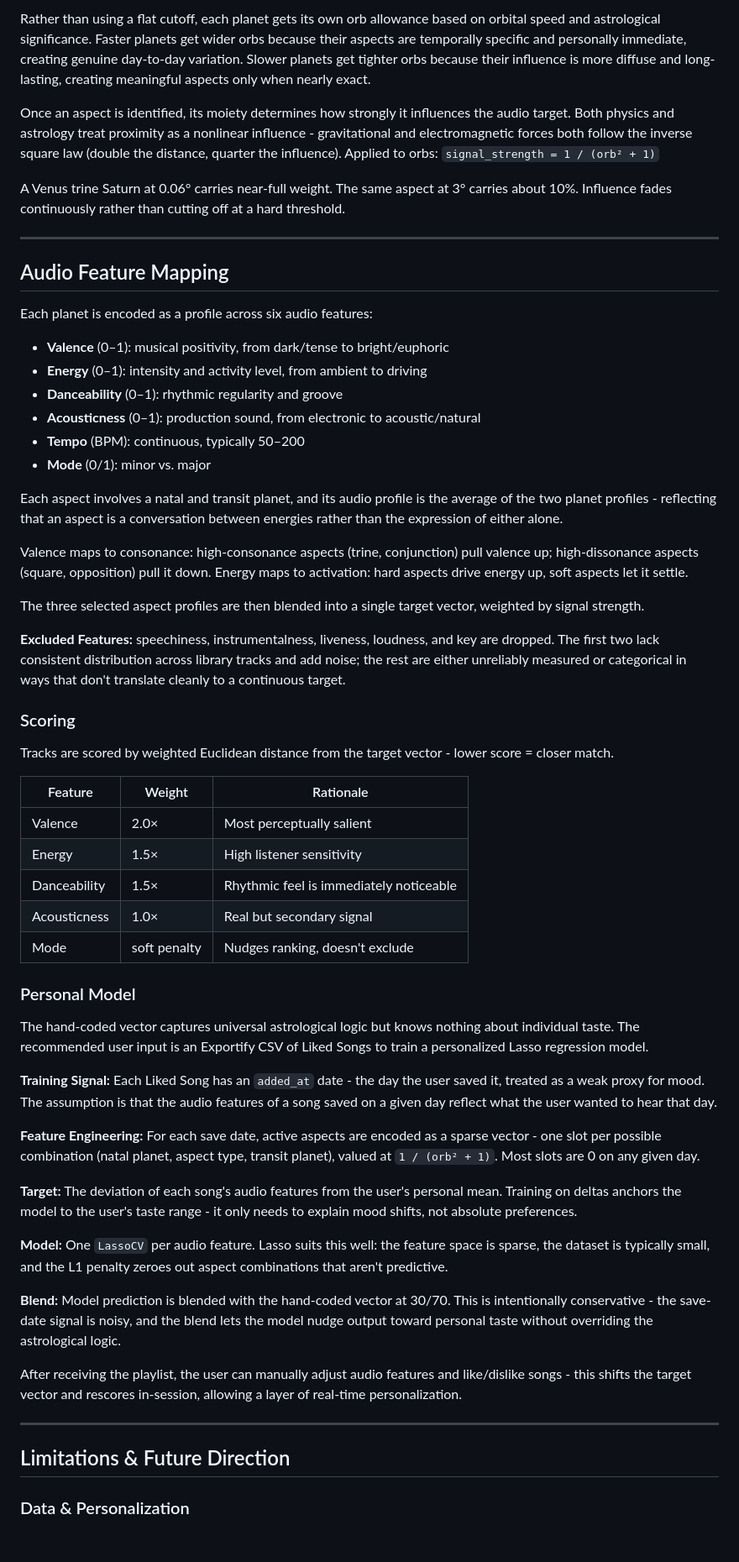
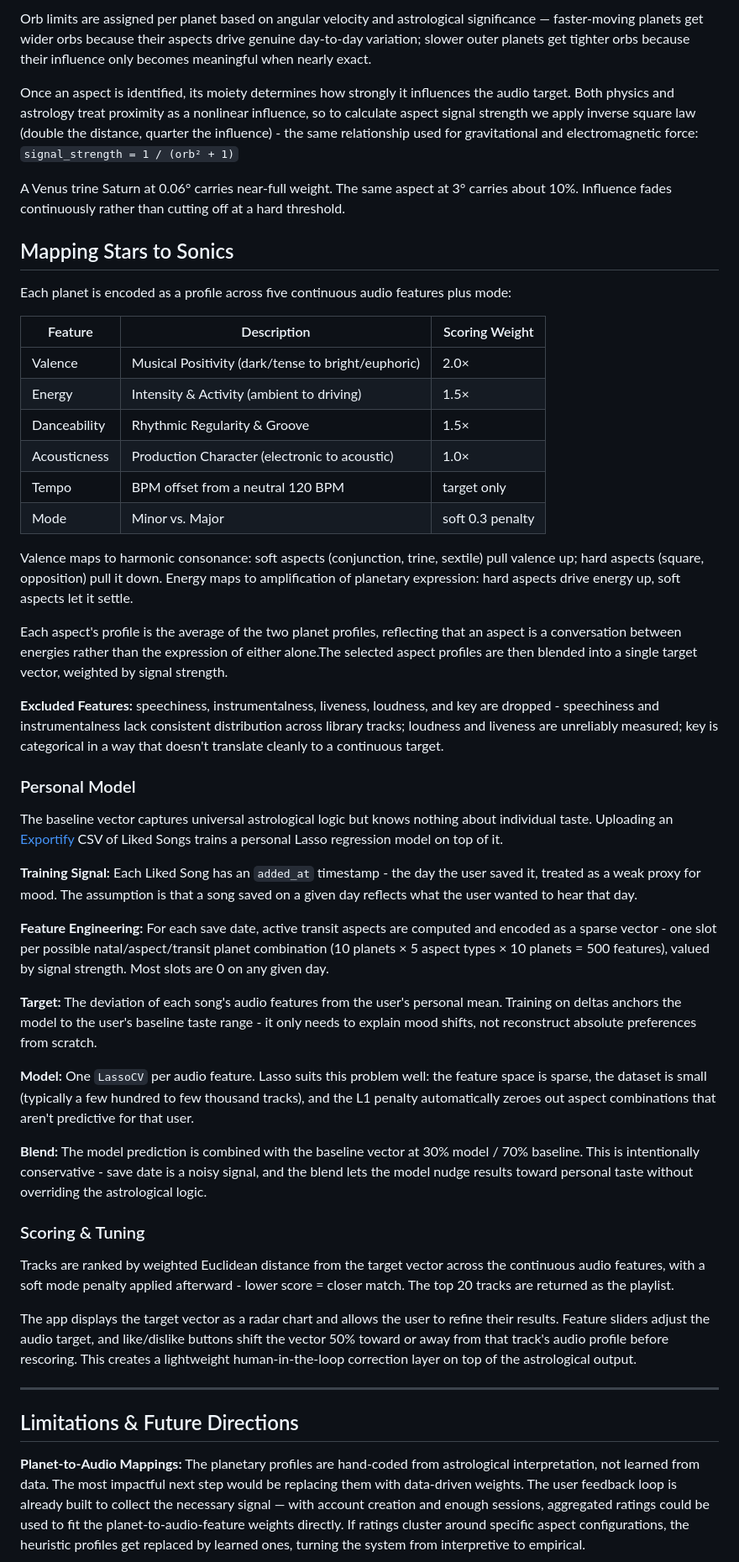
Before and after one commit to meghana-pakala/astral_audio, a Markdown page: README.md, the part around one of its changes. Shown at 84% size. Rendered like a GitHub page; blank space fills up the shorter version.

```diff
--- a/README.md
+++ b/README.md
@@ -56,62 +60,52 @@ Planets are rarely at exactly 90° or 120°. An orb is the allowable margin of d
 
-Rather than using a flat cutoff, each planet gets its own orb allowance based on orbital speed and astrological significance. Faster planets get wider orbs because their aspects are temporally specific and personally immediate, creating genuine day-to-day variation. Slower planets get tighter orbs because their influence is more diffuse and long-lasting, creating meaningful aspects only when nearly exact.
+Orb limits are assigned per planet based on angular velocity and astrological significance — faster-moving planets get wider orbs because their aspects drive genuine day-to-day variation; slower outer planets get tighter orbs because their influence only becomes meaningful when nearly exact.
 
-Once an aspect is identified, its moiety determines how strongly it influences the audio target. Both physics and astrology treat proximity as a nonlinear influence - gravitational and electromagnetic forces both follow the inverse square law (double the distance, quarter the influence). Applied to orbs: `signal_strength = 1 / (orb² + 1)`
+Once an aspect is identified, its moiety determines how strongly it influences the audio target. Both physics and astrology treat proximity as a nonlinear influence, so to calculate aspect signal strength we apply inverse square law (double the distance, quarter the influence) - the same relationship used for gravitational and electromagnetic force: `signal_strength = 1 / (orb² + 1)`
 
 A Venus trine Saturn at 0.06° carries near-full weight. The same aspect at 3° carries about 10%. Influence fades continuously rather than cutting off at a hard threshold.
 
----
+## Mapping Stars to Sonics
 
-## Audio Feature Mapping
+Each planet is encoded as a profile across five continuous audio features plus mode:
 
-Each planet is encoded as a profile across six audio features:
+| Feature | Description | Scoring Weight |
+|---------|-------------|---------------|
+| Valence | Musical Positivity (dark/tense to bright/euphoric) | 2.0× |
+| Energy | Intensity & Activity (ambient to driving) | 1.5× |
+| Danceability | Rhythmic Regularity & Groove | 1.5× |
+| Acousticness | Production Character (electronic to acoustic) | 1.0× |
+| Tempo | BPM offset from a neutral 120 BPM | target only |
+| Mode | Minor vs. Major | soft 0.3 penalty |
 
-- **Valence** (0–1): musical positivity, from dark/tense to bright/euphoric
-- **Energy** (0–1): intensity and activity level, from ambient to driving
-- **Danceability** (0–1): rhythmic regularity and groove
-- **Acousticness** (0–1): production sound, from electronic to acoustic/natural
-- **Tempo** (BPM): continuous, typically 50–200
-- **Mode** (0/1): minor vs. major
+Valence maps to harmonic consonance: soft aspects (conjunction, trine, sextile) pull valence up; hard aspects (square, opposition) pull it down. Energy maps to amplification of planetary expression: hard aspects drive energy up, soft aspects let it settle.
 
-Each aspect involves a natal and transit planet, and its audio profile is the average of the two planet profiles - reflecting that an aspect is a conversation between energies rather than the expression of either alone.
+Each aspect's profile is the average of the two planet profiles, reflecting that an aspect is a conversation between energies rather than the expression of either alone.The selected aspect profiles are then blended into a single target vector, weighted by signal strength.
 
-Valence maps to consonance: high-consonance aspects (trine, conjunction) pull valence up; high-dissonance aspects (square, opposition) pull it down. Energy maps to activation: hard aspects drive energy up, soft aspects let it settle.
-
-The three selected aspect profiles are then blended into a single target vector, weighted by signal strength.
-
-**Excluded Features:** speechiness, instrumentalness, liveness, loudness, and key are dropped. The first two lack consistent distribution across library tracks and add noise; the rest are either unreliably measured or categorical in ways that don't translate cleanly to a continuous target.
-
-### Scoring
-
-Tracks are scored by weighted Euclidean distance from the target vector - lower score = closer match.
-
-| Feature | Weight | Rationale |
-|---------|--------|-----------|
-| Valence | 2.0× | Most perceptually salient |
-| Energy | 1.5× | High listener sensitivity |
-| Danceability | 1.5× | Rhythmic feel is immediately noticeable |
-| Acousticness | 1.0× | Real but secondary signal |
-| Mode | soft penalty | Nudges ranking, doesn't exclude |
+**Excluded Features:** speechiness, instrumentalness, liveness, loudness, and key are dropped - speechiness and instrumentalness lack consistent distribution across library tracks; loudness and liveness are unreliably measured; key is categorical in a way that doesn't translate cleanly to a continuous target.
 
 ### Personal Model
 
-The hand-coded vector captures universal astrological logic but knows nothing about individual taste. The recommended user input is an Exportify CSV of Liked Songs to train a personalized Lasso regression model.
+The baseline vector captures universal astrological logic but knows nothing about individual taste. Uploading an [Exportify](https://exportify.net) CSV of Liked Songs trains a personal Lasso regression model on top of it.
 
-**Training Signal:** Each Liked Song has an `added_at` date - the day the user saved it, treated as a weak proxy for mood. The assumption is that the audio features of a song saved on a given day reflect what the user wanted to hear that day.
+**Training Signal:** Each Liked Song has an `added_at` timestamp - the day the user saved it, treated as a weak proxy for mood. The assumption is that a song saved on a given day reflects what the user wanted to hear that day.
 
-**Feature Engineering:** For each save date, active aspects are encoded as a sparse vector - one slot per possible combination (natal planet, aspect type, transit planet), valued at `1 / (orb² + 1)`. Most slots are 0 on any given day.
+**Feature Engineering:** For each save date, active transit aspects are computed and encoded as a sparse vector - one slot per possible natal/aspect/transit planet combination (10 planets × 5 aspect types × 10 planets = 500 features), valued by signal strength. Most slots are 0 on any given day.
 
-**Target:** The deviation of each song's audio features from the user's personal mean. Training on deltas anchors the model to the user's taste range - it only needs to explain mood shifts, not absolute preferences.
+**Target:** The deviation of each song's audio features from the user's personal mean. Training on deltas anchors the model to the user's baseline taste range - it only needs to explain mood shifts, not reconstruct absolute preferences from scratch.
 
-**Model:** One `LassoCV` per audio feature. Lasso suits this well: the feature space is sparse, the dataset is typically small, and the L1 penalty zeroes out aspect combinations that aren't predictive.
+**Model:** One `LassoCV` per audio feature. Lasso suits this problem well: the feature space is sparse, the dataset is small (typically a few hundred to few thousand tracks), and the L1 penalty automatically zeroes out aspect combinations that aren't predictive for that user.
 
-**Blend:** Model prediction is blended with the hand-coded vector at 30/70. This is intentionally conservative - the save-date signal is noisy, and the blend lets the model nudge output toward personal taste without overriding the astrological logic.
+**Blend:** The model prediction is combined with the baseline vector at 30% model / 70% baseline. This is intentionally conservative - save date is a noisy signal, and the blend lets the model nudge results toward personal taste without overriding the astrological logic.
 
-After receiving the playlist, the user can manually adjust audio features and like/dislike songs - this shifts the target vector and rescores in-session, allowing a layer of real-time personalization.
+### Scoring & Tuning
+
+Tracks are ranked by weighted Euclidean distance from the target vector across the continuous audio features, with a soft mode penalty applied afterward - lower score = closer match. The top 20 tracks are returned as the playlist.
+
+The app displays the target vector as a radar chart and allows the user to refine their results. Feature sliders adjust the audio target, and like/dislike buttons shift the vector 50% toward or away from that track's audio profile before rescoring. This creates a lightweight human-in-the-loop correction layer on top of the astrological output.
 
 ---
 
-## Limitations & Future Direction
+## Limitations & Future Directions
 
-### Data & Personalization
+**Planet-to-Audio Mappings:** The planetary profiles are hand-coded from astrological interpretation, not learned from data. The most impactful next step would be replacing them with data-driven weights. The user feedback loop is already built to collect the necessary signal — with account creation and enough sessions, aggregated ratings could be used to fit the planet-to-audio-feature weights directly. If ratings cluster around specific aspect configurations, the heuristic profiles get replaced by learned ones, turning the system from interpretive to empirical.
 
```
Also changed, not shown: other parts of README.md (+64 -64 lines).
